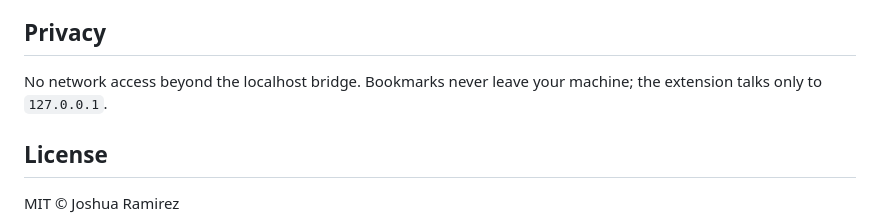
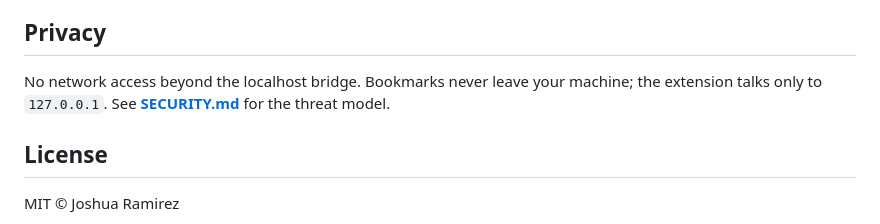
Before and after one commit to JoshuaRamirez/chrome-bookmarks-mcp, a Markdown page: README.md, the part around the change. Drawn GitHub-style.

Commit message:
📝 docs: link SECURITY.md from README Privacy
Co-authored-by: Joshua Ramirez <joshua.ramirez@me.com>

```diff
--- a/README.md
+++ b/README.md
@@ -135,7 +135,8 @@ is committed, so any `src/` change must be rebuilt and committed (CI enforces th
 ## Privacy
 
 No network access beyond the localhost bridge. Bookmarks never leave your
-machine; the extension talks only to `127.0.0.1`.
+machine; the extension talks only to `127.0.0.1`. See
+**[SECURITY.md](SECURITY.md)** for the threat model.
 
 ## License
 
```
